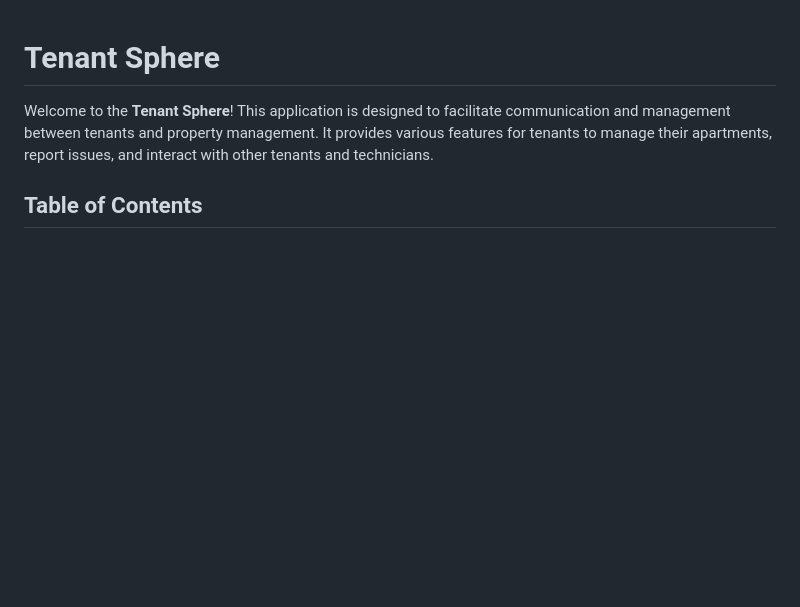
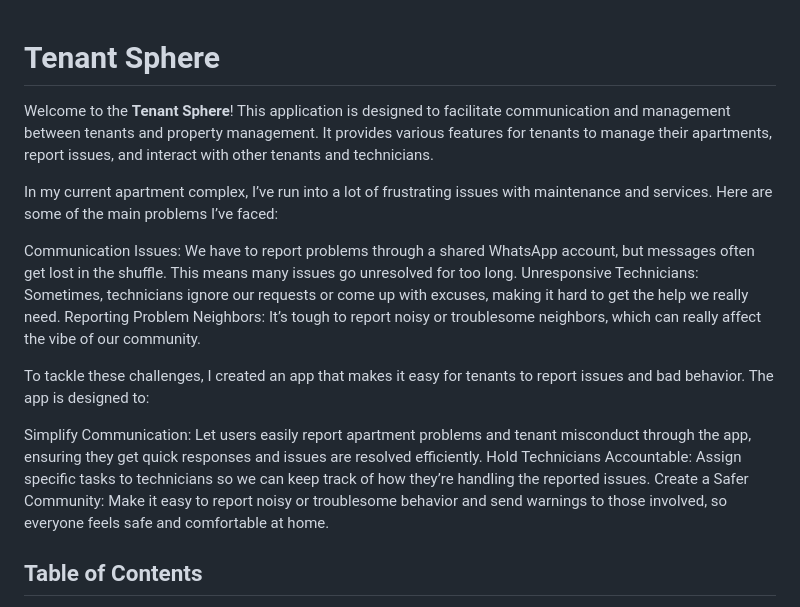
Before and after one commit to Vineet829/tenant-sphere, a Markdown page: README.md, the part around the change. Rendered like a GitHub page; blank space fills up the shorter version.

```diff
--- a/README.md
+++ b/README.md
@@ -1,6 +1,20 @@
 # Tenant Sphere
 
 Welcome to the **Tenant Sphere**! This application is designed to facilitate communication and management between tenants and property management. It provides various features for tenants to manage their apartments, report issues, and interact with other tenants and technicians.
+
+In my current apartment complex, I’ve run into a lot of frustrating issues with maintenance and services. Here are some of the main problems I’ve faced:
+
+Communication Issues: We have to report problems through a shared WhatsApp account, but messages often get lost in the shuffle. This means many issues go unresolved for too long.
+Unresponsive Technicians: Sometimes, technicians ignore our requests or come up with excuses, making it hard to get the help we really need.
+Reporting Problem Neighbors: It’s tough to report noisy or troublesome neighbors, which can really affect the vibe of our community.
+
+To tackle these challenges, I created an app that makes it easy for tenants to report issues and bad behavior. The app is designed to:
+
+Simplify Communication: Let users easily report apartment problems and tenant misconduct through the app, ensuring they get quick responses and issues are resolved efficiently.
+Hold Technicians Accountable: Assign specific tasks to technicians so we can keep track of how they’re handling the reported issues.
+Create a Safer Community: Make it easy to report noisy or troublesome behavior and send warnings to those involved, so everyone feels safe and comfortable at home.
+
+
 
 ## Table of Contents
 
```
